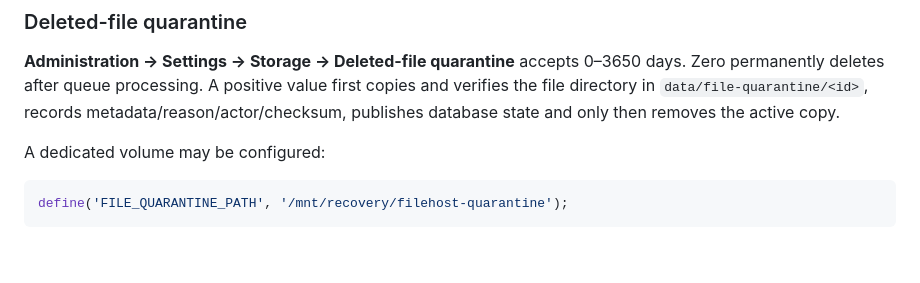
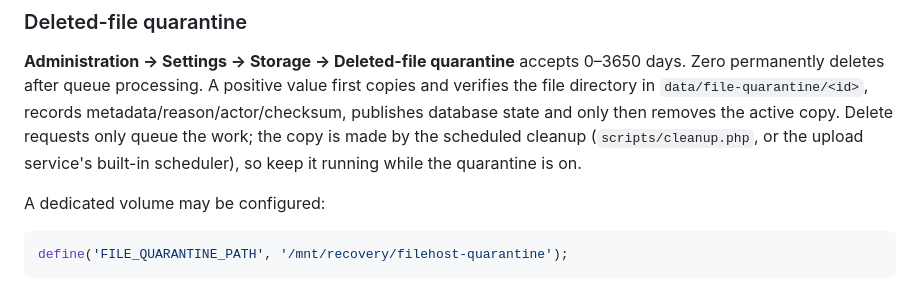
Before and after one commit to TryHackX/TryHackX-Files, a Markdown page: docs/STORAGE.md, the part around the change. Rendered like a GitHub page; blank space fills up the shorter version.

```diff
--- a/docs/STORAGE.md
+++ b/docs/STORAGE.md
@@ -21,7 +21,9 @@ choosing an arbitrary directory entry.
 **Administration → Settings → Storage → Deleted-file quarantine** accepts 0–3650 days.
 Zero permanently deletes after queue processing. A positive value first copies and verifies the
 file directory in `data/file-quarantine/<id>`, records metadata/reason/actor/checksum, publishes
-database state and only then removes the active copy.
+database state and only then removes the active copy. Delete requests only queue the work; the
+copy is made by the scheduled cleanup (`scripts/cleanup.php`, or the upload service's built-in
+scheduler), so keep it running while the quarantine is on.
 
 A dedicated volume may be configured:
 
```
Also changed, not shown: docs/DEBIAN.md (+3 -0 lines).
